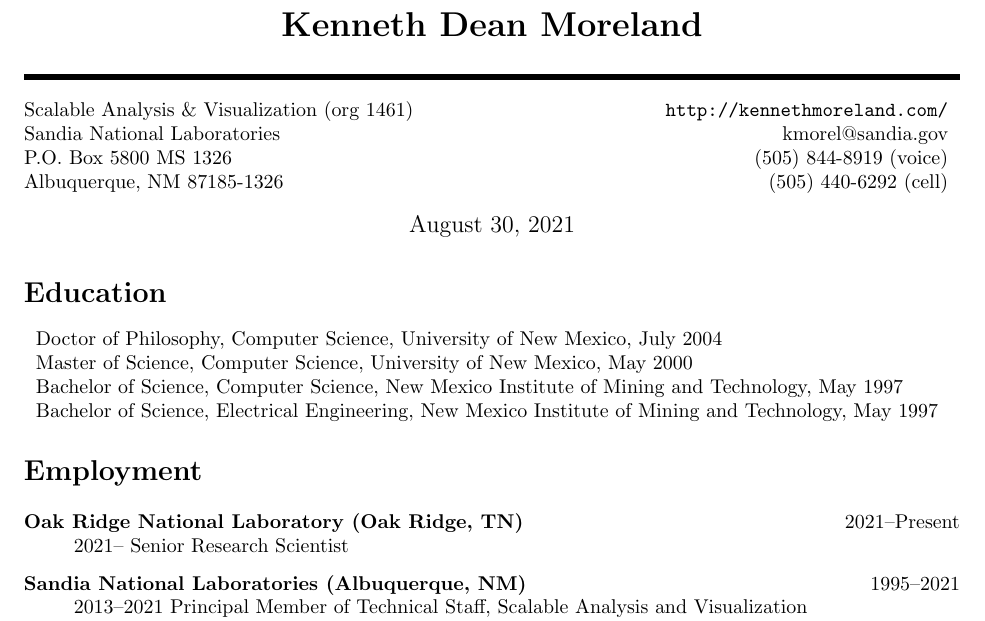
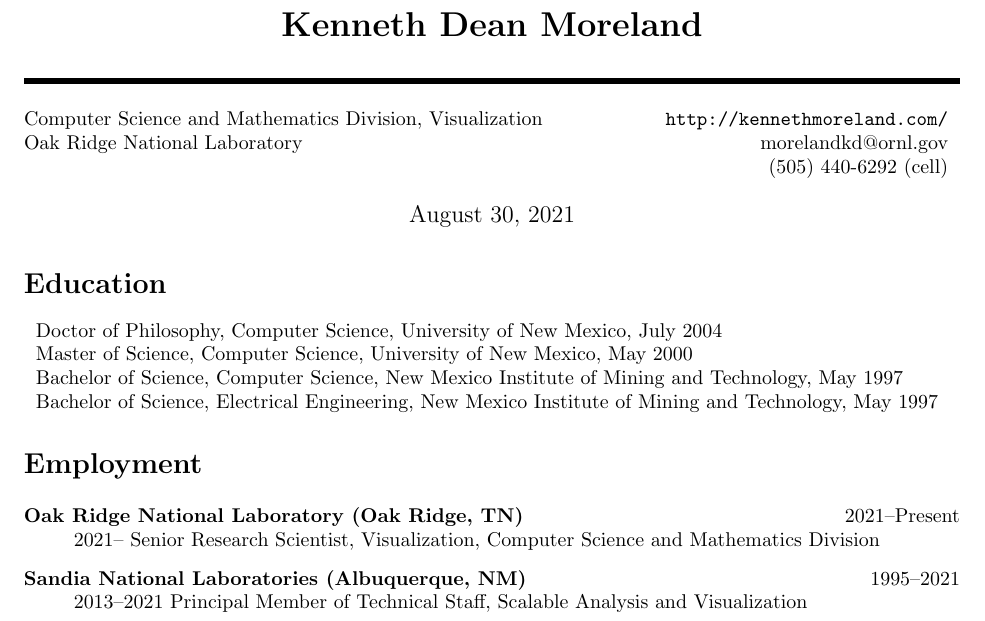
Before and after one commit to kmorel-papers/curriculum_vitae, a LaTeX CV (curriculum_vitae.tex): part of page 1 of 11, cut so that both start at the same text. Compiled offline with pdfLaTeX.

Commit message:
Update employer in contact information at top

```diff
--- a/curriculum_vitae.tex
+++ b/curriculum_vitae.tex
@@ -51,10 +51,9 @@
 
 \begin{center}
   \begin{tabular*}{\textwidth}{@{\extracolsep{\fill}}lr}
-    Scalable Analysis \& Visualization (org 1461) & \url{http://kennethmoreland.com/} \\
-    Sandia National Laboratories                  & kmorel@sandia.gov \\
-    P.O. Box 5800 MS 1326                         & (505) 844-8919 (voice) \\
-    Albuquerque, NM 87185-1326                    & (505) 440-6292 (cell) \\
+    Computer Science and Mathematics Division, Visualization  & \url{http://kennethmoreland.com/} \\
+    Oak Ridge National Laboratory                 & morelandkd@ornl.gov \\
+                                                  & (505) 440-6292 (cell) \\
   \end{tabular*}
 \end{center}
 
@@ -81,7 +80,7 @@
 
 \begin{description}
 \item[Oak Ridge National Laboratory (Oak Ridge, TN)]\hfill 2021--Present\\
-  2021-- Senior Research Scientist
+  2021-- Senior Research Scientist, Visualization, Computer Science and Mathematics Division
 
 \item[Sandia National Laboratories (Albuquerque, NM)]\hfill 1995--2021\\
   2013--2021 Principal Member of Technical Staff, Scalable Analysis and Visualization\\
```
Also changed, not shown: curriculum_vitae.tex (2 more changed lines).
